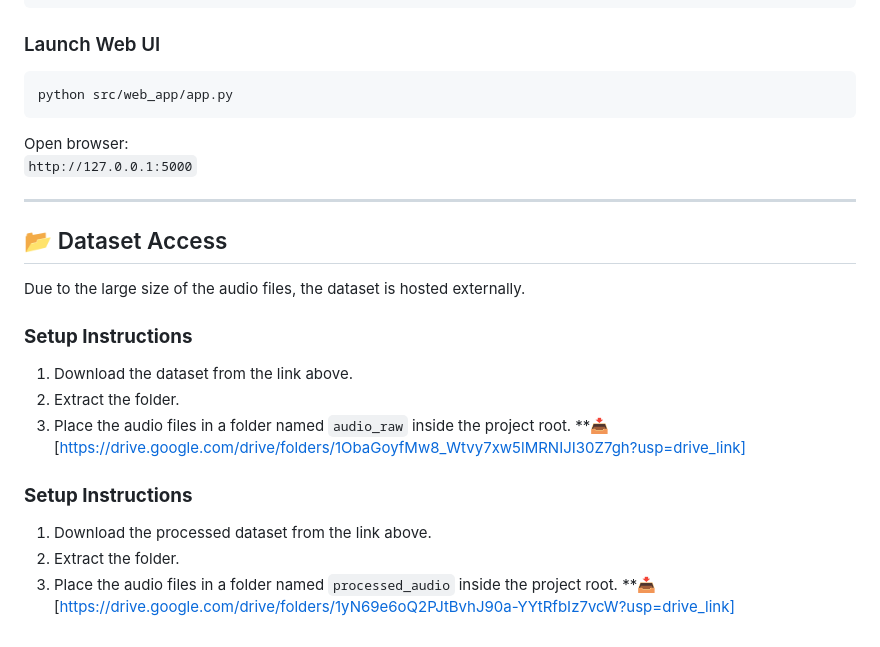
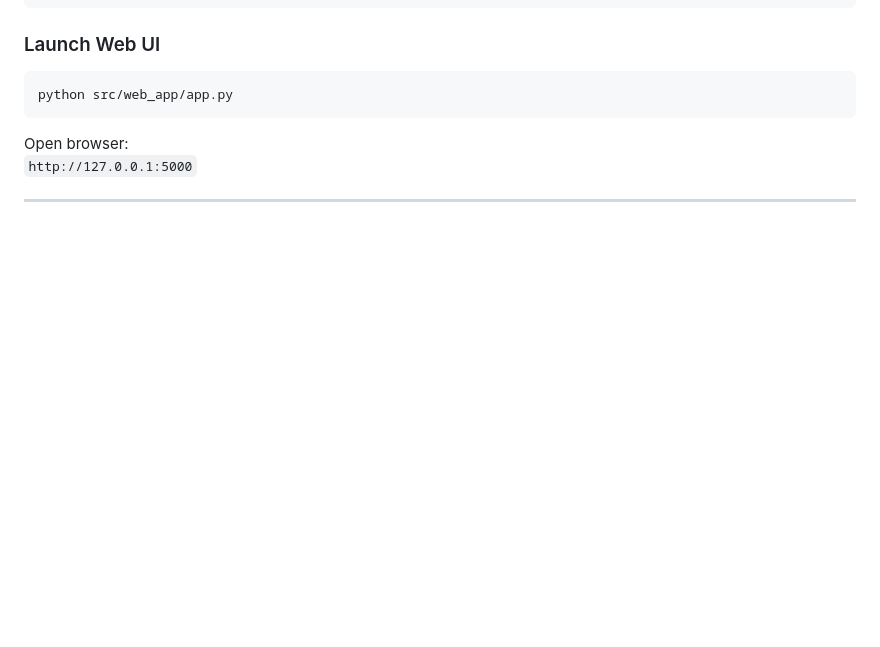
Before and after one commit to Aditya-Coder477/Automated-Podcast-Transcription-and-Topic-Segmentation-Audio-Analysis-Project-, a Markdown page: README.md, the part around the change. GitHub-like rendering; blank space fills up the shorter version.

```diff
--- a/README.md
+++ b/README.md
@@ -166,19 +166,3 @@ Open browser:
 `http://127.0.0.1:5000`
 
 ---
-
-## 📂 Dataset Access
-Due to the large size of the audio files, the dataset is hosted externally.
-
-### **Setup Instructions**
-1. Download the dataset from the link above.
-2. Extract the folder.
-3. Place the audio files in a folder named `audio_raw` inside the project root.
-**📥 [https://drive.google.com/drive/folders/1ObaGoyfMw8_Wtvy7xw5lMRNIJI30Z7gh?usp=drive_link]
-
-
-### **Setup Instructions**
-1. Download the processed dataset from the link above.
-2. Extract the folder.
-3. Place the audio files in a folder named `processed_audio` inside the project root.
-**📥 [https://drive.google.com/drive/folders/1yN69e6oQ2PJtBvhJ90a-YYtRfbIz7vcW?usp=drive_link]
```
